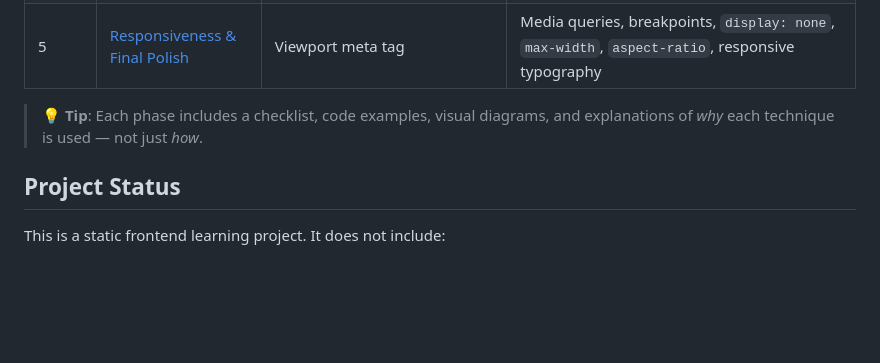
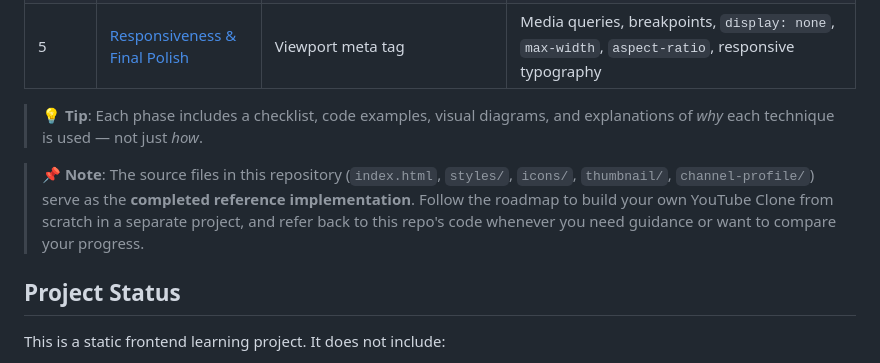
Before and after one commit to ctrl-jo/Youtube-Clone, a Markdown page: README.md, the part around the change. Drawn GitHub-style; blank space fills up the shorter version.

Commit message:
Add reference callout to development roadmap section

```diff
--- a/README.md
+++ b/README.md
@@ -114,6 +114,8 @@ Want to build this YouTube Clone yourself? Follow the step-by-step roadmap below
 
 > **💡 Tip**: Each phase includes a checklist, code examples, visual diagrams, and explanations of *why* each technique is used — not just *how*.
 
+> **📌 Note**: The source files in this repository (`index.html`, `styles/`, `icons/`, `thumbnail/`, `channel-profile/`) serve as the **completed reference implementation**. Follow the roadmap to build your own YouTube Clone from scratch in a separate project, and refer back to this repo's code whenever you need guidance or want to compare your progress.
+
 ## Project Status
 
 This is a static frontend learning project. It does not include:
```
